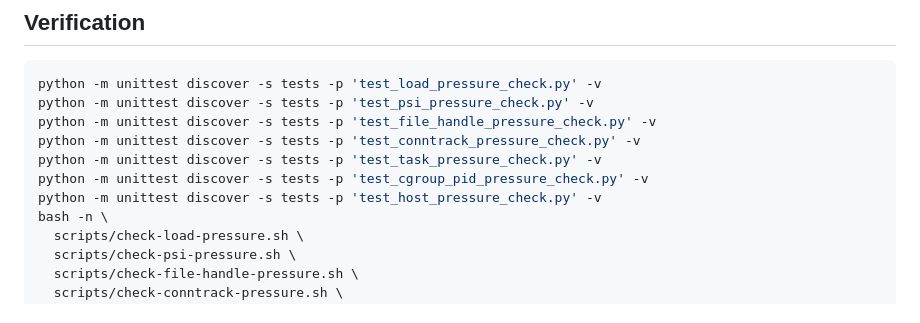
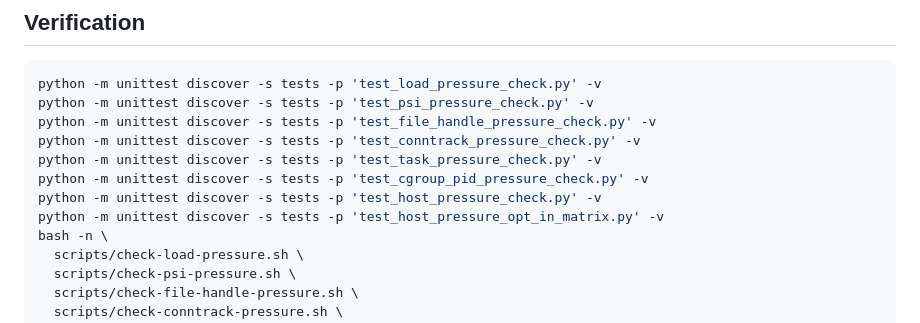
Before and after one commit to azumag/IRLight, a Markdown page: docs/operations/host-pressure-monitoring.md, the part around one of its changes. Drawn GitHub-style.

Commit message:
Document host-pressure opt-in component matrix

```diff
--- a/docs/operations/host-pressure-monitoring.md
+++ b/docs/operations/host-pressure-monitoring.md
@@ -124,6 +143,7 @@ python -m unittest discover -s tests -p 'test_conntrack_pressure_check.py' -v
 python -m unittest discover -s tests -p 'test_task_pressure_check.py' -v
 python -m unittest discover -s tests -p 'test_cgroup_pid_pressure_check.py' -v
 python -m unittest discover -s tests -p 'test_host_pressure_check.py' -v
+python -m unittest discover -s tests -p 'test_host_pressure_opt_in_matrix.py' -v
 bash -n \
   scripts/check-load-pressure.sh \
   scripts/check-psi-pressure.sh \
```
Also changed, not shown: other parts of docs/operations/host-pressure-monitoring.md (+19 -0 lines).
